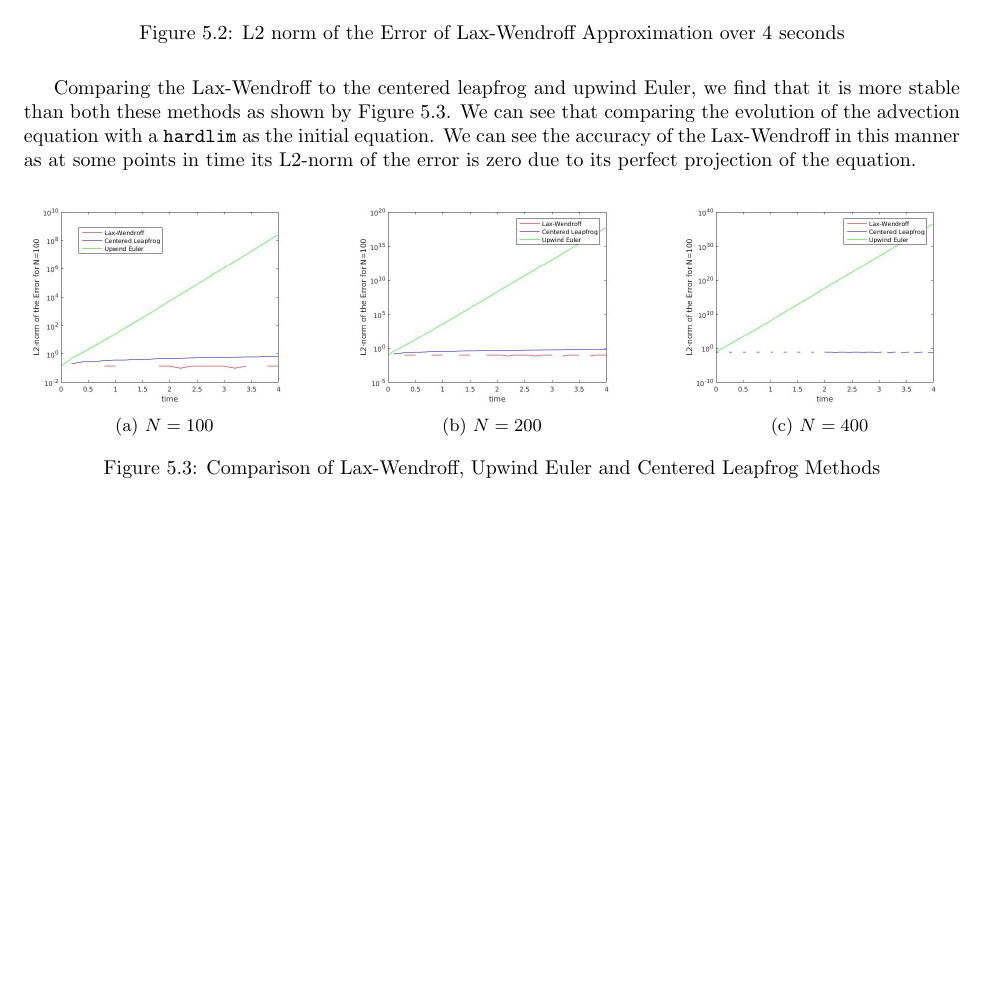
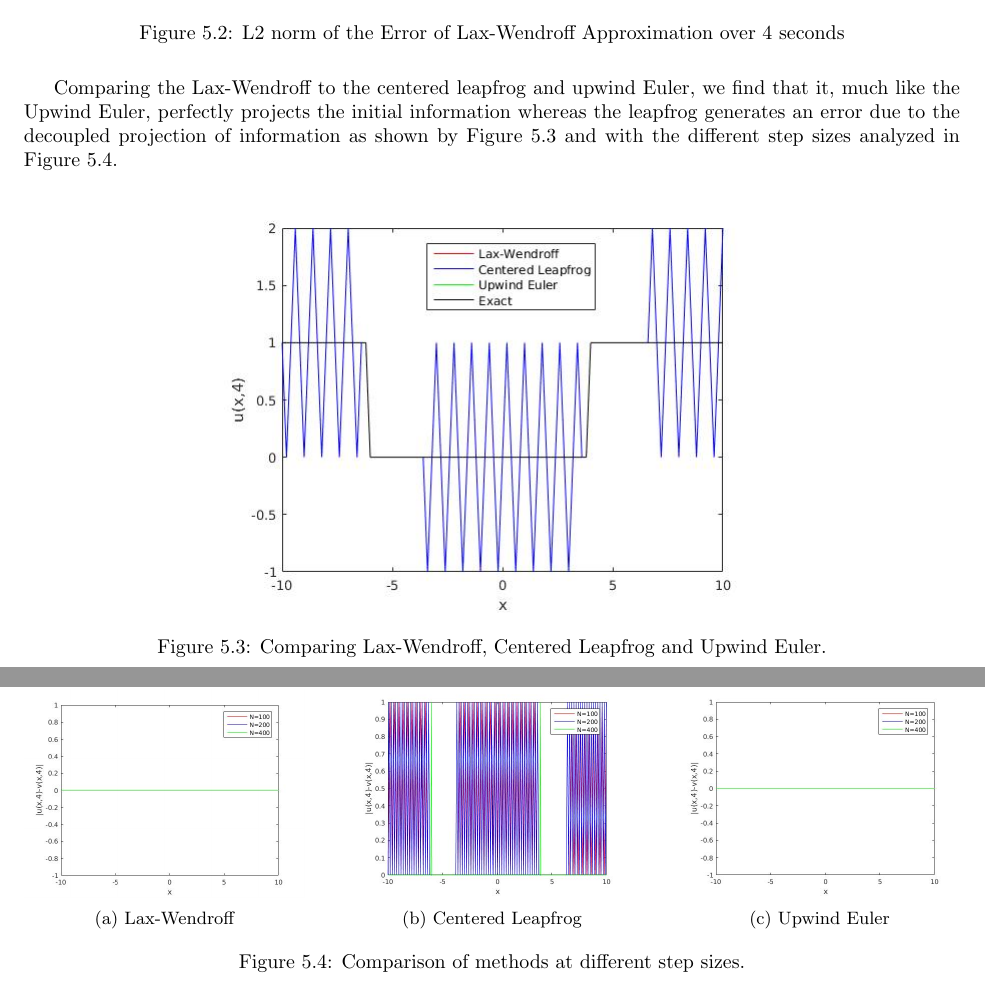
Before and after one commit to caramel-koala/Numerical-Modelling, a LaTeX document (Report/NMReport.tex, which reads Report/5TE.tex): part of page 26 of 26 before the commit and two parts of pages 26 and 27 of 27 after it, the two joined at a grey line, cut so that both start at the same text, the shorter picture padded with empty space. Compiled offline with pdfLaTeX.

Commit message:
Finished Chapter 5

```diff
--- a/Report/5TE.tex
+++ b/Report/5TE.tex
@@ -109,26 +109,33 @@ Implementing this scheme with the advection equation of a Gaussian pulse with $c
  \label{laxwen_adv_l2}
 \end{figure}
 %------------------------------------------------------------------------------------------------------------------------------------------
-Comparing the Lax-Wendroff to the centered leapfrog and upwind Euler, we find that it is more stable than both these methods as shown by Figure \ref{fig:stepcompare}. We can see that comparing the evolution of the advection equation with a \texttt{hardlim} as the initial equation. We can see the accuracy of the Lax-Wendroff in this manner as at some points in time its L2-norm of the error is zero due to its perfect projection of the equation.
+Comparing the Lax-Wendroff to the centered leapfrog and upwind Euler, we find that it, much like the Upwind Euler, perfectly projects the initial information whereas the leapfrog generates an error due to the decoupled projection of information as shown by Figure \ref{fig:stepcompare} and with the different step sizes analyzed in Figure \ref{fig:ncompare}.
+%------------------------------------------------------------------------------------------------------------------------------------------
+\begin{figure}[H]
+ \centering
+ \includegraphics[scale=0.5]{Images/5_lw_cl_ue.jpg}
+ \caption{Comparing Lax-Wendroff, Centered Leapfrog and Upwind Euler.}
+  \label{fig:stepcompare}
+\end{figure}
 %------------------------------------------------------------------------------------------------------------------------------------------
 \begin{figure}[H]
 \centering
 \begin{subfigure}[b]{0.3\textwidth}
   \centering
-  \includegraphics[width=\textwidth]{Images/adv_step_100.jpg}
-  \caption{$N=100$}
+  \includegraphics[width=\textwidth]{Images/5_lw_compare.jpg}
+  \caption{Lax-Wendroff}
 \end{subfigure}
 \hfill
 \begin{subfigure}[b]{0.3\textwidth}
-  \includegraphics[width=\textwidth]{Images/adv_step_200.jpg}
-  \caption{$N=200$}
+  \includegraphics[width=\textwidth]{Images/5_cl_compare.jpg}
+  \caption{Centered Leapfrog}
 \end{subfigure}
 \hfill
 \begin{subfigure}[b]{0.3\textwidth}
-  \includegraphics[width=\textwidth]{Images/adv_step_400.jpg}
-  \caption{$N=400$}
+  \includegraphics[width=\textwidth]{Images/5_ue_compare.jpg}
+  \caption{Upwind Euler}
 \end{subfigure}
-\caption{Comparison of Lax-Wendroff, Upwind Euler and Centered Leapfrog Methods}
-\label{fig:stepcompare}
+\caption{Comparison of methods at different step sizes.}
+\label{fig:ncompare}
 \end{figure}
 %--------------------------------------------------------------------------------------------------------------------------------------------
```
Also changed, not shown: Report/NMReport.pdf, 4 other files.
